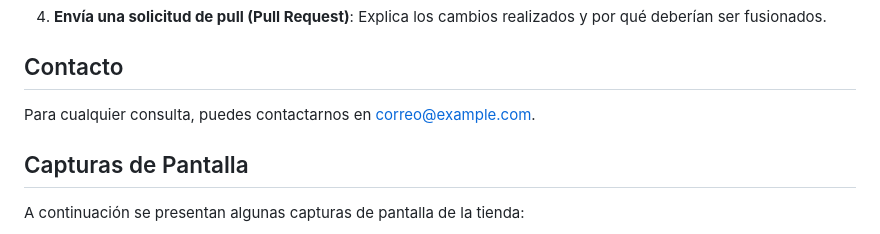
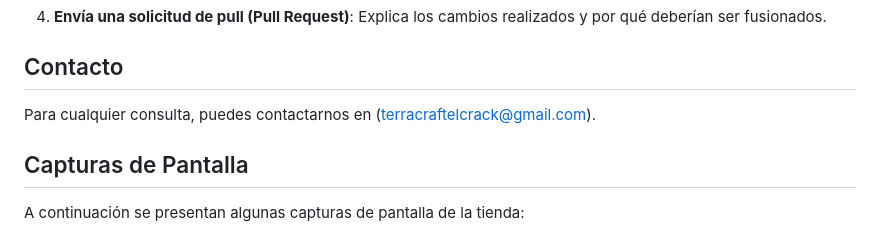
Before and after one commit to HectorinoS/TIENDA-DE-ROPA, a Markdown page: README.md, the part around the change. Drawn GitHub-style.

```diff
--- a/README.md
+++ b/README.md
@@ -67,7 +67,7 @@ Si deseas contribuir a este proyecto, por favor sigue estos pasos:
 
 ## Contacto
 
-Para cualquier consulta, puedes contactarnos en [correo@example.com](terracraftelcrack@gmail.com).
+Para cualquier consulta, puedes contactarnos en (terracraftelcrack@gmail.com).
 
 ## Capturas de Pantalla
 
```
